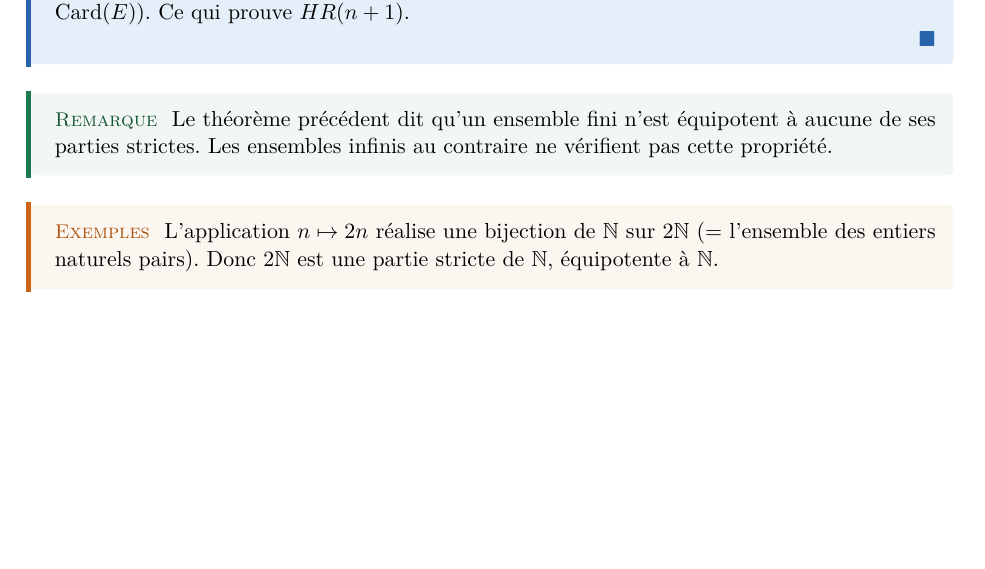
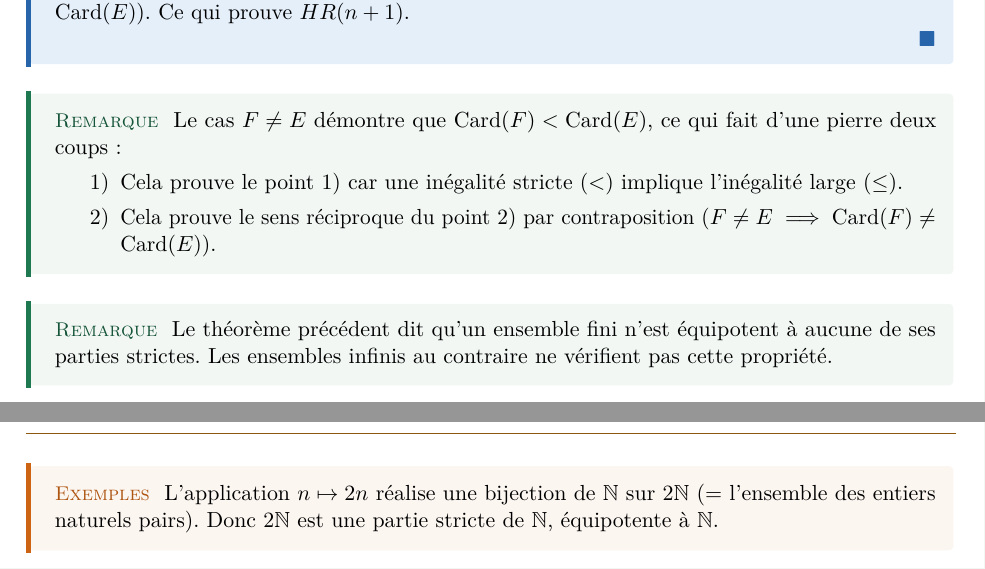
Before and after one commit to Sheep-s4n/Cours-HX4, a LaTeX document (Mathématiques/chap11/Entiers_naturels_et_dénombrement.tex): part of page 9 of 31 before the commit and two parts of pages 9 and 10 of 31 after it, the two joined at a grey line, cut so that both start at the same text, the shorter picture padded with empty space. Compiled offline with pdfLaTeX.

Commit message:
Enhance remarks on cardinality and set theory
Added remarks explaining the implications of cardinality comparisons.

```diff
--- a/Mathématiques/chap11/Entiers_naturels_et_dénombrement.tex
+++ b/Mathématiques/chap11/Entiers_naturels_et_dénombrement.tex
@@ -674,6 +674,14 @@ Ce qui prouve $HR(n+1)$.
 \end{demonstration}
 
 \begin{remarque}
+Le cas $F \neq E$ démontre que $\text{Card}(F) < \text{Card}(E)$, ce qui fait d'une pierre deux coups :
+\begin{enumerate}
+    \item[1)] Cela prouve le point 1) car une inégalité stricte ($<$) implique l'inégalité large ($\le$).
+    \item[2)] Cela prouve le sens réciproque du point 2) par contraposition ($F \neq E \implies \text{Card}(F) \neq \text{Card}(E)$).
+\end{enumerate}
+\end{remarque}
+
+\begin{remarque}
 Le théorème précédent dit qu'un ensemble fini n'est équipotent à aucune de ses parties strictes. Les ensembles infinis au contraire ne vérifient pas cette propriété.
 \end{remarque}
 
```
